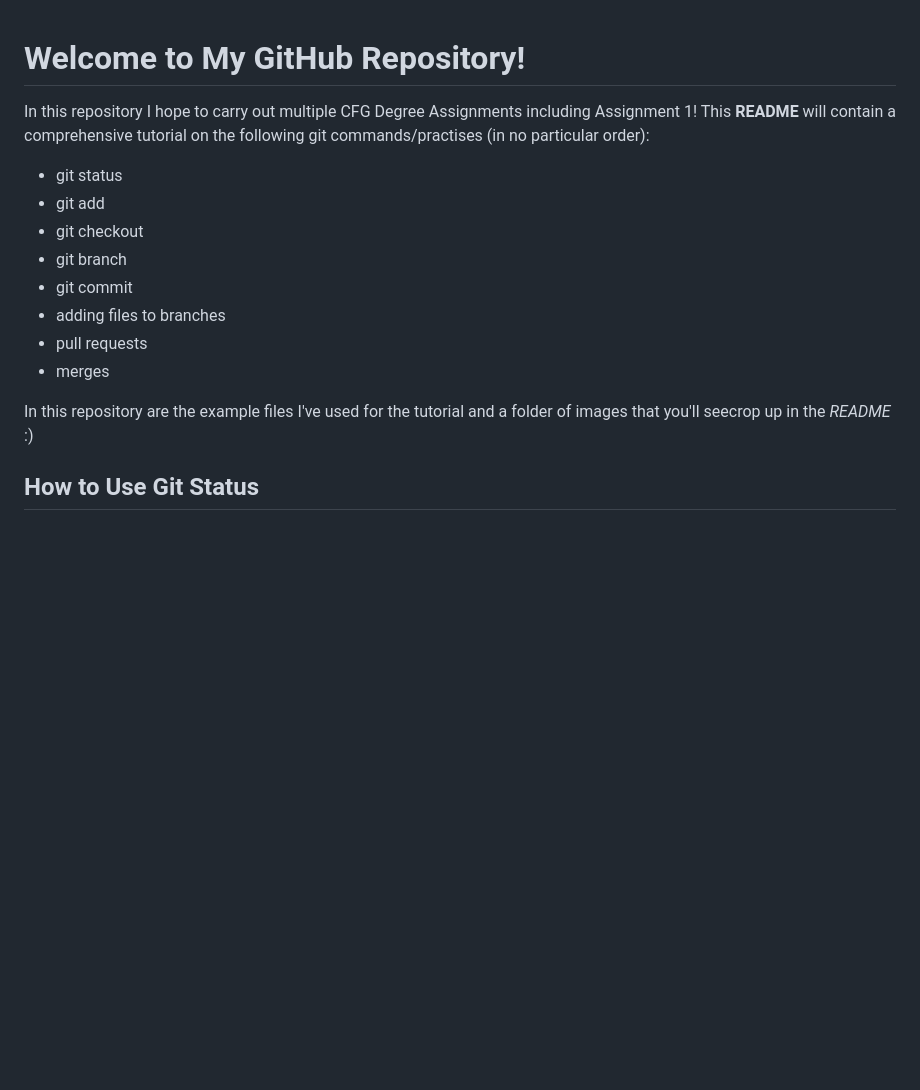
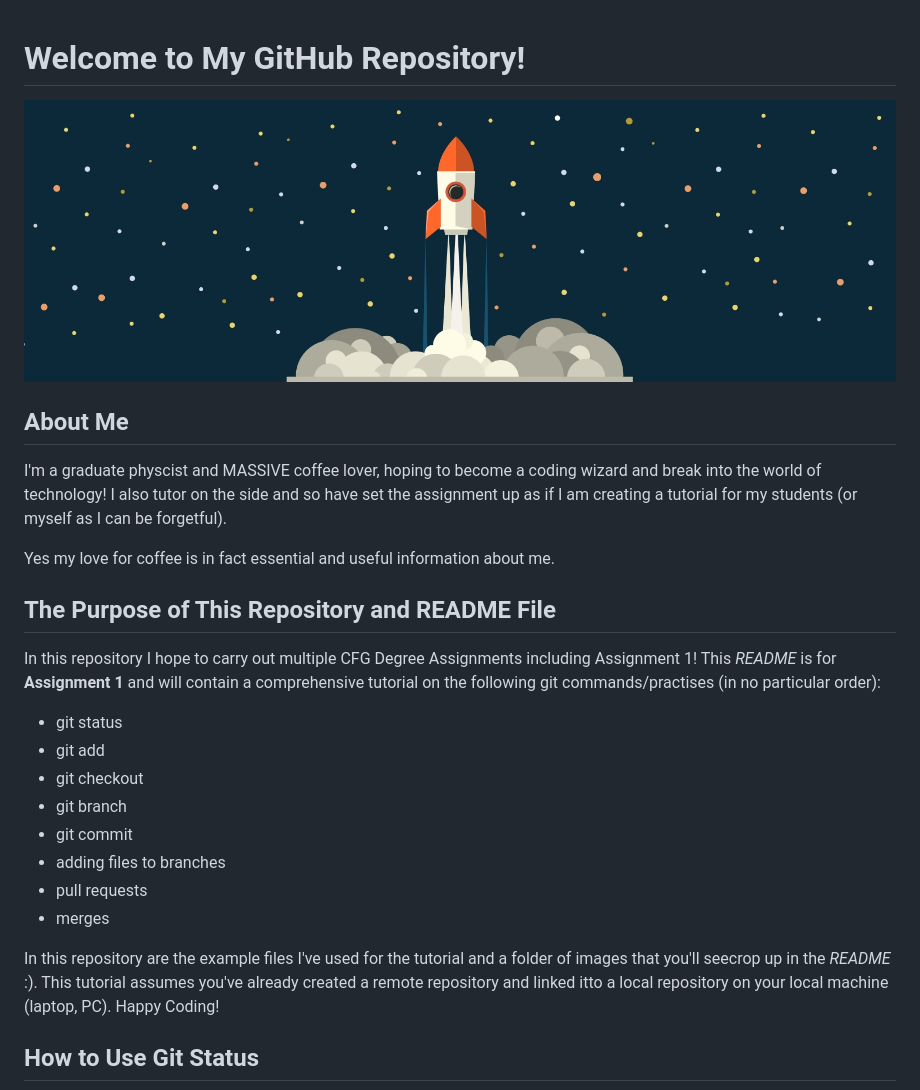
Before and after one commit to rehanapatel/CFG, a Markdown page: README.md, the part around the change printed below. GitHub-like rendering; pictures changed too: images/banner.jpg (added); blank space fills up the shorter version.

Commit message:
Updated README: About Me & Git Add/Commit Demo

```diff
--- a/README.md
+++ b/README.md
@@ -1,6 +1,14 @@
 # Welcome to My GitHub Repository!
+![Banner](images/banner.jpg)
+## About Me
 
-In this repository I hope to carry out multiple CFG Degree Assignments including Assignment 1! This **README** will contain a comprehensive tutorial on the following git commands/practises (in no particular order):
+I'm a graduate physcist and MASSIVE coffee lover, hoping to become a coding wizard and break into the world of technology! I also tutor on the side and so have set the assignment up as if I am creating a tutorial for my students (or myself as I can be forgetful).
+
+Yes my love for coffee is in fact essential and useful information about me.
+
+## The Purpose of This Repository and README File
+
+In this repository I hope to carry out multiple CFG Degree Assignments including Assignment 1! This *README* is for **Assignment 1** and will contain a comprehensive tutorial on the following git commands/practises (in no particular order):
 
 - git status
 - git add
@@ -11,7 +19,7 @@ In this repository I hope to carry out multiple CFG Degree Assignments including
 - pull requests
 - merges
 
-In this repository are the example files I've used for the tutorial and a folder of images that you'll seecrop up in the *README* :)
+In this repository are the example files I've used for the tutorial and a folder of images that you'll seecrop up in the *README* :). This tutorial assumes you've already created a remote repository and linked itto a local repository on your local machine (laptop, PC). Happy Coding!
 
 ## How to Use Git Status
 ![Git Status Tutorial](images/gitStatus.jpg)
```
Also changed, not shown: other parts of README.md (+3 -0 lines), images/gitAddCommit.jpg (added), 1 other file.
